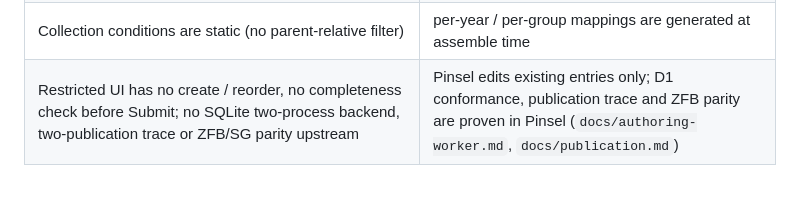
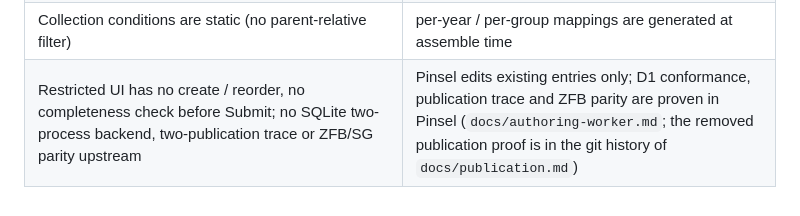
Before and after one commit to zudolab/pinsel, a Markdown page: docs/dependencies.md, the part around the change. Rendered like a GitHub page.

Commit message:
docs: point removed publication references at git history
Co-Authored-By: Claude Opus 5.5 <noreply@anthropic.com>
Claude-Session: https://claude.ai/code/session_01JXThoQeMNFVZuFy68UAdza

```diff
--- a/docs/dependencies.md
+++ b/docs/dependencies.md
@@ -150,4 +150,4 @@ Reconciled by the final pin (#16) against Takazudo/zudo-composer#903. Closed ups
 | Single models cannot be attached | the five singletons are one-entry collections |
 | `list<text>` / `list<long-text>` fields cannot bind to component props | five fields are `long-text`, one item per line |
 | Collection conditions are static (no parent-relative filter) | per-year / per-group mappings are generated at assemble time |
-| Restricted UI has no create / reorder, no completeness check before Submit; no SQLite two-process backend, two-publication trace or ZFB/SG parity upstream | Pinsel edits existing entries only; D1 conformance, publication trace and ZFB parity are proven in Pinsel (`docs/authoring-worker.md`, `docs/publication.md`) |
+| Restricted UI has no create / reorder, no completeness check before Submit; no SQLite two-process backend, two-publication trace or ZFB/SG parity upstream | Pinsel edits existing entries only; D1 conformance, publication trace and ZFB parity are proven in Pinsel (`docs/authoring-worker.md`; the removed publication proof is in the git history of `docs/publication.md`) |
```
Also changed, not shown: docs/launch-inputs.md (+1 -1 lines).
